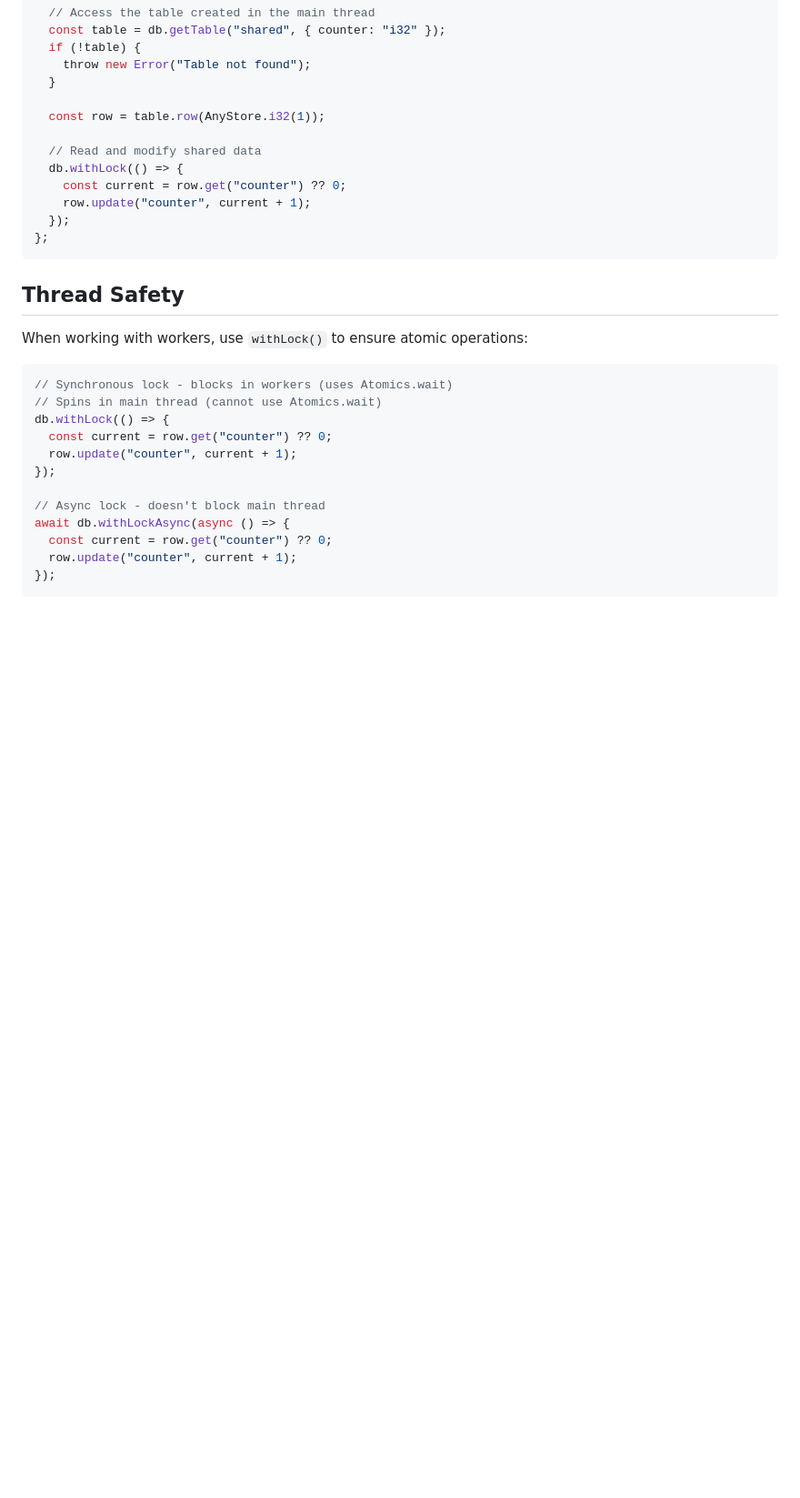
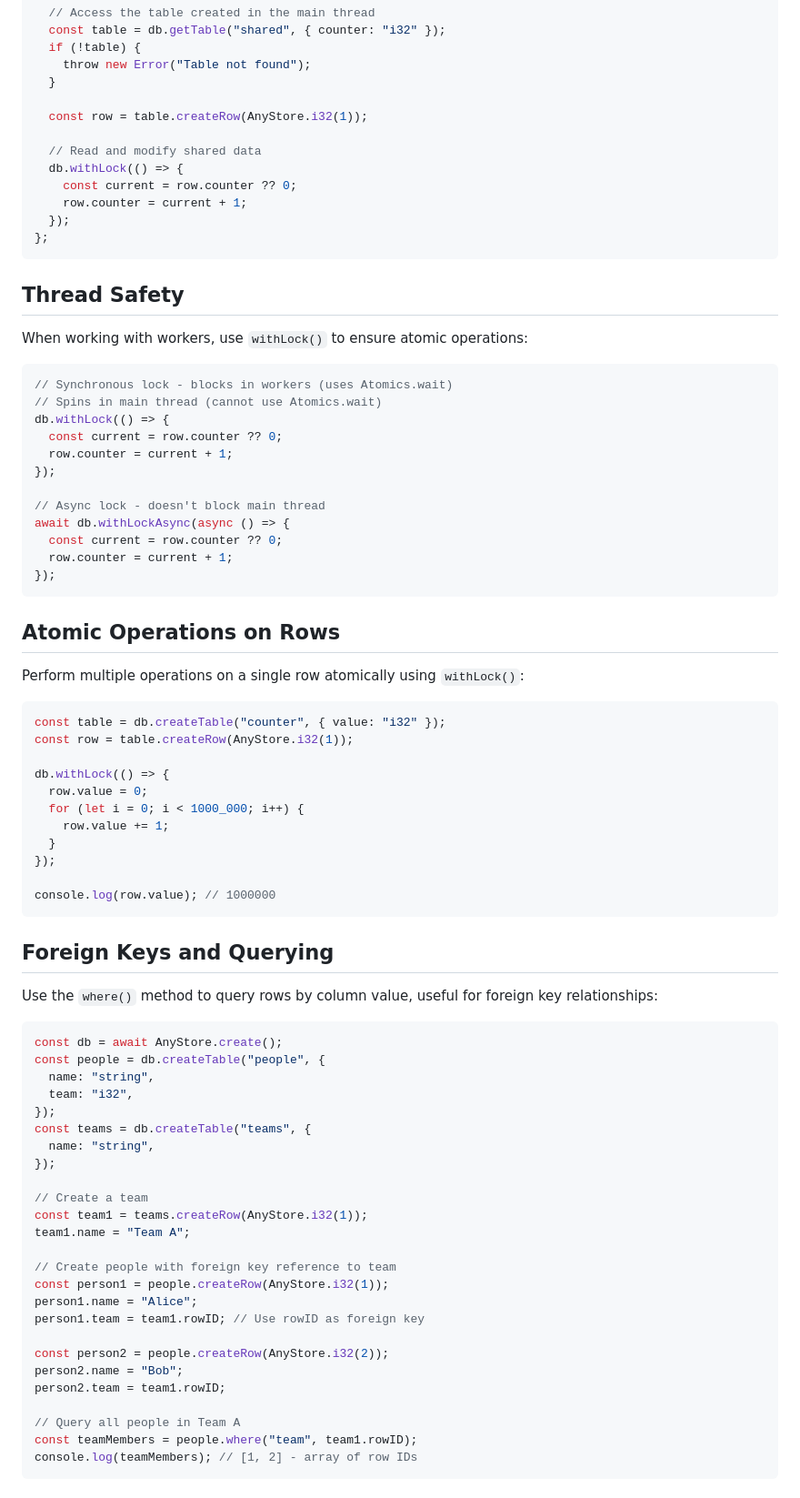
Before and after one commit to GDX64/any-store, a Markdown page: any-store/readme.md, the part around one of its changes. Shown at 91% size. Rendered like a GitHub page; blank space fills up the shorter version.

````diff
--- a/any-store/readme.md
+++ b/any-store/readme.md
@@ -188,12 +191,12 @@ self.onmessage = async (event) => {
     throw new Error("Table not found");
   }
 
-  const row = table.row(AnyStore.i32(1));
+  const row = table.createRow(AnyStore.i32(1));
 
   // Read and modify shared data
   db.withLock(() => {
-    const current = row.get("counter") ?? 0;
-    row.update("counter", current + 1);
+    const current = row.counter ?? 0;
+    row.counter = current + 1;
   });
 };
 ```
@@ -206,12 +209,64 @@ When working with workers, use `withLock()` to ensure atomic operations:
 // Synchronous lock - blocks in workers (uses Atomics.wait)
 // Spins in main thread (cannot use Atomics.wait)
 db.withLock(() => {
-  const current = row.get("counter") ?? 0;
-  row.update("counter", current + 1);
+  const current = row.counter ?? 0;
+  row.counter = current + 1;
 });
 
 // Async lock - doesn't block main thread
 await db.withLockAsync(async () => {
-  const current = row.get("counter") ?? 0;
-  row.update("counter", current + 1);
+  const current = row.counter ?? 0;
+  row.counter = current + 1;
 });
+```
+
+## Atomic Operations on Rows
+
+Perform multiple operations on a single row atomically using `withLock()`:
+
+```ts
+const table = db.createTable("counter", { value: "i32" });
+const row = table.createRow(AnyStore.i32(1));
+
+db.withLock(() => {
+  row.value = 0;
+  for (let i = 0; i < 1000_000; i++) {
+    row.value += 1;
+  }
+});
+
+console.log(row.value); // 1000000
+```
+
+## Foreign Keys and Querying
+
+Use the `where()` method to query rows by column value, useful for foreign key relationships:
+
+```ts
+const db = await AnyStore.create();
+const people = db.createTable("people", {
+  name: "string",
+  team: "i32",
+});
+const teams = db.createTable("teams", {
+  name: "string",
+});
+
+// Create a team
+const team1 = teams.createRow(AnyStore.i32(1));
+team1.name = "Team A";
+
+// Create people with foreign key reference to team
+const person1 = people.createRow(AnyStore.i32(1));
+person1.name = "Alice";
+person1.team = team1.rowID; // Use rowID as foreign key
+
+const person2 = people.createRow(AnyStore.i32(2));
+person2.name = "Bob";
+person2.team = team1.rowID;
+
+// Query all people in Team A
+const teamMembers = people.where("team", team1.rowID);
+console.log(teamMembers); // [1, 2] - array of row IDs
+```
+
````
Also changed, not shown: other parts of any-store/readme.md (+93 -50 lines).
